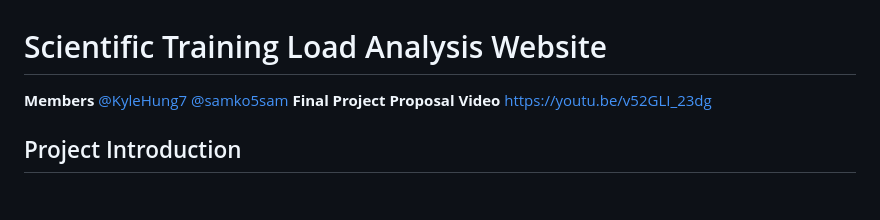
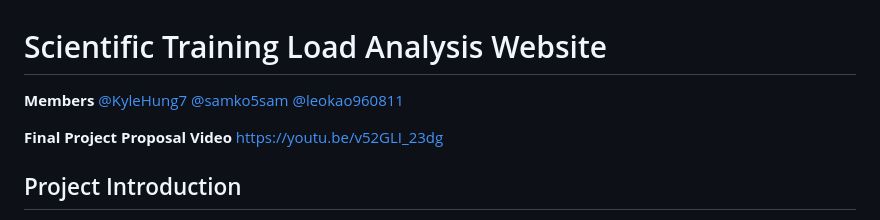
Before and after one commit to KyleHung7/Scientific-Exercise, a Markdown page: README.md, the part around the change. GitHub-like rendering; blank space fills up the shorter version.

```diff
--- a/README.md
+++ b/README.md
@@ -1,6 +1,7 @@
 # Scientific Training Load Analysis Website
 
-**Members** [@KyleHung7](https://github.com/KyleHung7) [@samko5sam](https://github.com/samko5sam)
+**Members** [@KyleHung7](https://github.com/KyleHung7) [@samko5sam](https://github.com/samko5sam) [@leokao960811](https://github.com/leokao960811)
+
 **Final Project Proposal Video** [https://youtu.be/v52GLI_23dg](https://youtu.be/v52GLI_23dg)
 
 
```
